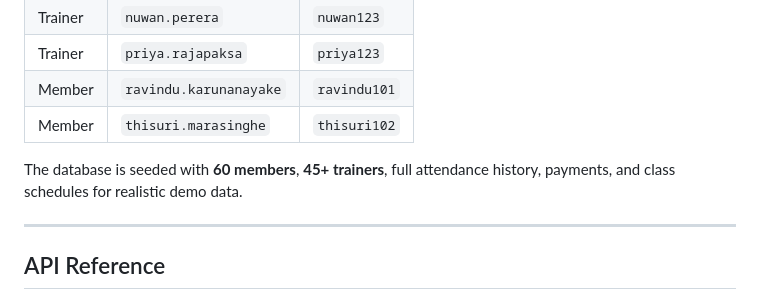
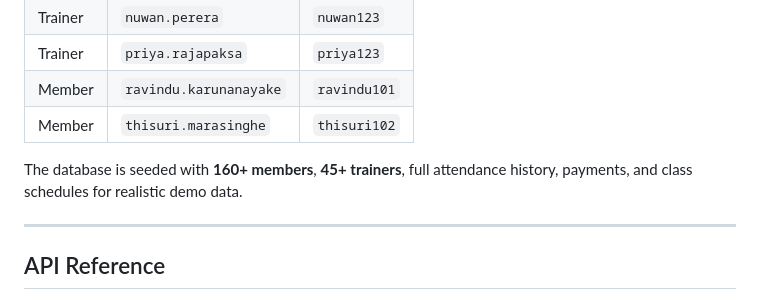
Before and after one commit to lakyaacreation/Fitcore_gym, a Markdown page: README.md, the part around one of its changes. GitHub-like rendering.

Commit message:
Update member count and API access permissions

```diff
--- a/README.md
+++ b/README.md
@@ -501,7 +501,7 @@ http://localhost/fitcore/api.php?action=migrate
 | Member | `ravindu.karunanayake` | `ravindu101` |
 | Member | `thisuri.marasinghe` | `thisuri102` |
 
-The database is seeded with **60 members**, **45+ trainers**, full attendance history, payments, and class schedules for realistic demo data.
+The database is seeded with **160+ members**, **45+ trainers**, full attendance history, payments, and class schedules for realistic demo data.
 
 ---
 
```
Also changed, not shown: other parts of README.md (+2 -2 lines).
